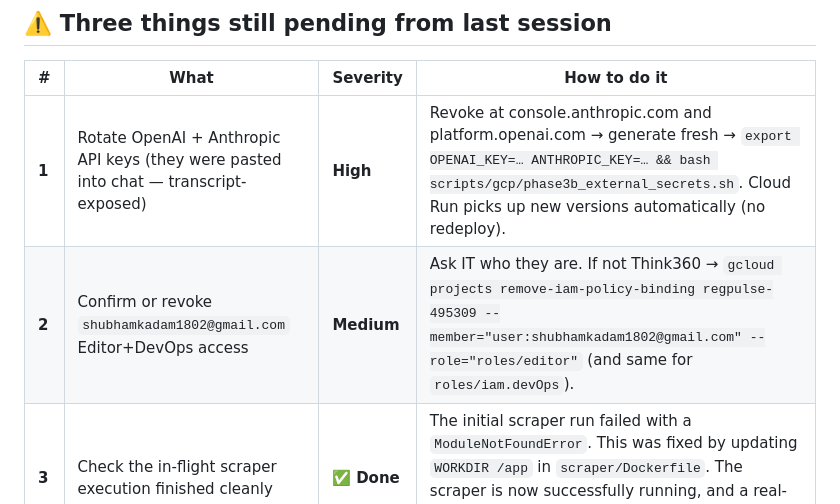
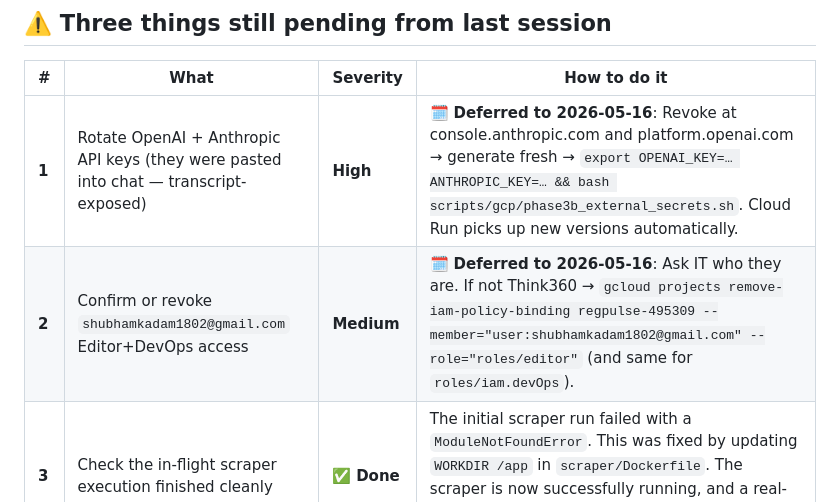
Before and after one commit to amitd01/RegPulse, a Markdown page: HANDOVER.md, the part around the change. Rendered like a GitHub page.

Commit message:
docs: defer security tasks to May 16th

```diff
--- a/HANDOVER.md
+++ b/HANDOVER.md
@@ -115,8 +115,8 @@ gcloud billing budgets list --billing-account=0130B1-10E7BB-34EF9C --filter='dis
 
 | # | What | Severity | How to do it |
 |---|---|---|---|
-| **1** | Rotate OpenAI + Anthropic API keys (they were pasted into chat — transcript-exposed) | **High** | Revoke at console.anthropic.com and platform.openai.com → generate fresh → `export OPENAI_KEY=… ANTHROPIC_KEY=… && bash scripts/gcp/phase3b_external_secrets.sh`. Cloud Run picks up new versions automatically (no redeploy). |
-| **2** | Confirm or revoke `shubhamkadam1802@gmail.com` Editor+DevOps access | **Medium** | Ask IT who they are. If not Think360 → `gcloud projects remove-iam-policy-binding regpulse-495309 --member="user:shubhamkadam1802@gmail.com" --role="roles/editor"` (and same for `roles/iam.devOps`). |
+| **1** | Rotate OpenAI + Anthropic API keys (they were pasted into chat — transcript-exposed) | **High** | 🗓️ **Deferred to 2026-05-16**: Revoke at console.anthropic.com and platform.openai.com → generate fresh → `export OPENAI_KEY=… ANTHROPIC_KEY=… && bash scripts/gcp/phase3b_external_secrets.sh`. Cloud Run picks up new versions automatically. |
+| **2** | Confirm or revoke `shubhamkadam1802@gmail.com` Editor+DevOps access | **Medium** | 🗓️ **Deferred to 2026-05-16**: Ask IT who they are. If not Think360 → `gcloud projects remove-iam-policy-binding regpulse-495309 --member="user:shubhamkadam1802@gmail.com" --role="roles/editor"` (and same for `roles/iam.devOps`). |
 | **3** | Check the in-flight scraper execution finished cleanly | ✅ **Done** | The initial scraper run failed with a `ModuleNotFoundError`. This was fixed by updating `WORKDIR /app` in `scraper/Dockerfile`. The scraper is now successfully running, and a real-time Cloud Monitoring Dashboard ("RegPulse Scraper Observability") was deployed. |
 
 ---
```
